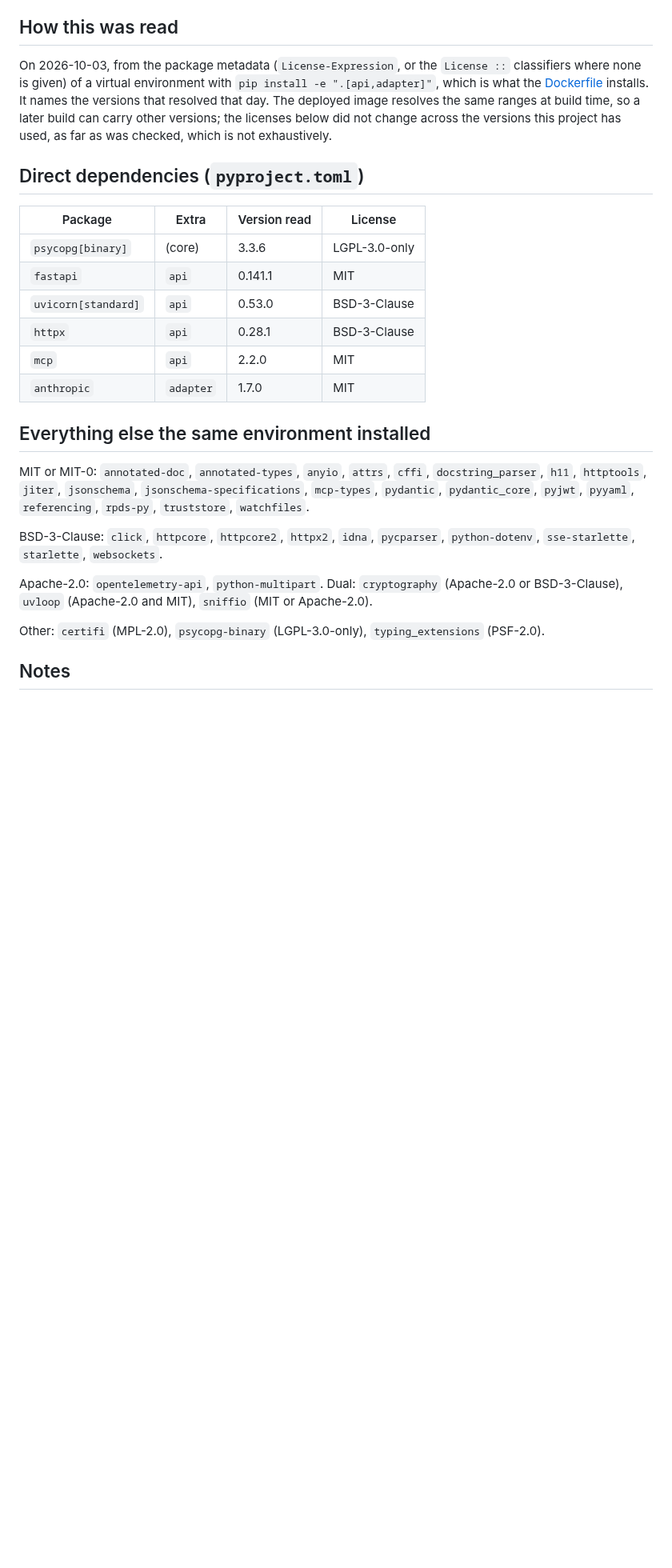
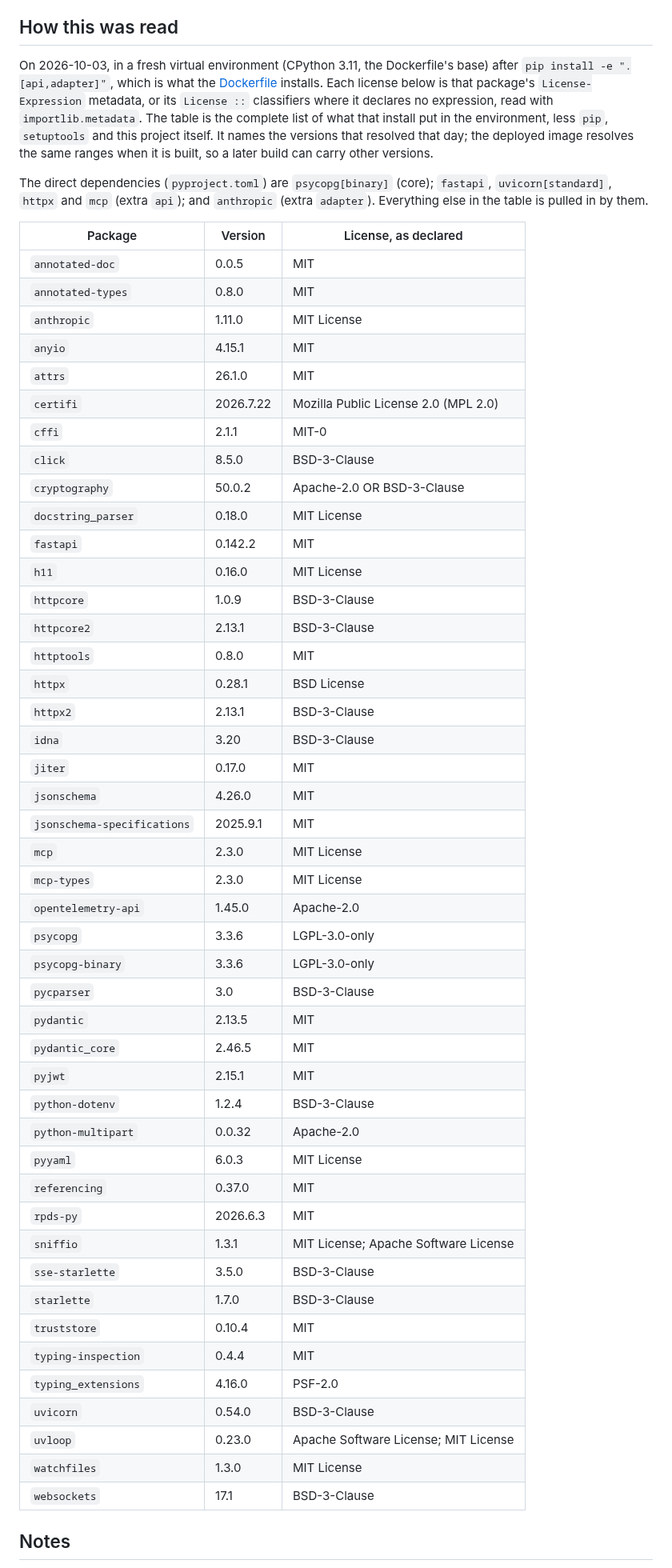
Before and after one commit to OKJ1105/evidence-first-rag, a Markdown page: docs/third-party-licenses.md, the part around the change. Shown at 80% size. Rendered like a GitHub page; blank space fills up the shorter version.

Commit message:
Third-party licenses: the complete list read from a fresh install, typing-inspection included (#308 N2)
Co-Authored-By: Claude Opus 5.5 <noreply@anthropic.com>
Claude-Session: https://claude.ai/code/session_01Vp5UCG58mMCzwLM6Ap15v5

```diff
--- a/docs/third-party-licenses.md
+++ b/docs/third-party-licenses.md
@@ -4,28 +4,57 @@ The repository's own license is in [LICENSE](../LICENSE): all rights reserved, r
 
 ## How this was read
 
-On 2026-10-03, from the package metadata (`License-Expression`, or the `License ::` classifiers where none is given) of a virtual environment with `pip install -e ".[api,adapter]"`, which is what the [Dockerfile](../Dockerfile) installs. It names the versions that resolved that day. The deployed image resolves the same ranges at build time, so a later build can carry other versions; the licenses below did not change across the versions this project has used, as far as was checked, which is not exhaustively.
+On 2026-10-03, in a fresh virtual environment (CPython 3.11, the Dockerfile's base) after `pip install -e ".[api,adapter]"`, which is what the [Dockerfile](../Dockerfile) installs. Each license below is that package's `License-Expression` metadata, or its `License ::` classifiers where it declares no expression, read with `importlib.metadata`. The table is the complete list of what that install put in the environment, less `pip`, `setuptools` and this project itself. It names the versions that resolved that day; the deployed image resolves the same ranges when it is built, so a later build can carry other versions.
 
-## Direct dependencies (`pyproject.toml`)
+The direct dependencies (`pyproject.toml`) are `psycopg[binary]` (core); `fastapi`, `uvicorn[standard]`, `httpx` and `mcp` (extra `api`); and `anthropic` (extra `adapter`). Everything else in the table is pulled in by them.
 
-| Package | Extra | Version read | License |
-| --- | --- | --- | --- |
-| `psycopg[binary]` | (core) | 3.3.6 | LGPL-3.0-only |
-| `fastapi` | `api` | 0.141.1 | MIT |
-| `uvicorn[standard]` | `api` | 0.53.0 | BSD-3-Clause |
-| `httpx` | `api` | 0.28.1 | BSD-3-Clause |
-| `mcp` | `api` | 2.2.0 | MIT |
-| `anthropic` | `adapter` | 1.7.0 | MIT |
-
-## Everything else the same environment installed
-
-MIT or MIT-0: `annotated-doc`, `annotated-types`, `anyio`, `attrs`, `cffi`, `docstring_parser`, `h11`, `httptools`, `jiter`, `jsonschema`, `jsonschema-specifications`, `mcp-types`, `pydantic`, `pydantic_core`, `pyjwt`, `pyyaml`, `referencing`, `rpds-py`, `truststore`, `watchfiles`.
-
-BSD-3-Clause: `click`, `httpcore`, `httpcore2`, `httpx2`, `idna`, `pycparser`, `python-dotenv`, `sse-starlette`, `starlette`, `websockets`.
-
-Apache-2.0: `opentelemetry-api`, `python-multipart`. Dual: `cryptography` (Apache-2.0 or BSD-3-Clause), `uvloop` (Apache-2.0 and MIT), `sniffio` (MIT or Apache-2.0).
-
-Other: `certifi` (MPL-2.0), `psycopg-binary` (LGPL-3.0-only), `typing_extensions` (PSF-2.0).
+| Package | Version | License, as declared |
+| --- | --- | --- |
+| `annotated-doc` | 0.0.5 | MIT |
+| `annotated-types` | 0.8.0 | MIT |
+| `anthropic` | 1.11.0 | MIT License |
+| `anyio` | 4.15.1 | MIT |
+| `attrs` | 26.1.0 | MIT |
+| `certifi` | 2026.7.22 | Mozilla Public License 2.0 (MPL 2.0) |
+| `cffi` | 2.1.1 | MIT-0 |
+| `click` | 8.5.0 | BSD-3-Clause |
+| `cryptography` | 50.0.2 | Apache-2.0 OR BSD-3-Clause |
+| `docstring_parser` | 0.18.0 | MIT License |
+| `fastapi` | 0.142.2 | MIT |
+| `h11` | 0.16.0 | MIT License |
+| `httpcore` | 1.0.9 | BSD-3-Clause |
+| `httpcore2` | 2.13.1 | BSD-3-Clause |
+| `httptools` | 0.8.0 | MIT |
+| `httpx` | 0.28.1 | BSD License |
+| `httpx2` | 2.13.1 | BSD-3-Clause |
+| `idna` | 3.20 | BSD-3-Clause |
+| `jiter` | 0.17.0 | MIT |
+| `jsonschema` | 4.26.0 | MIT |
+| `jsonschema-specifications` | 2025.9.1 | MIT |
+| `mcp` | 2.3.0 | MIT License |
+| `mcp-types` | 2.3.0 | MIT License |
+| `opentelemetry-api` | 1.45.0 | Apache-2.0 |
+| `psycopg` | 3.3.6 | LGPL-3.0-only |
+| `psycopg-binary` | 3.3.6 | LGPL-3.0-only |
+| `pycparser` | 3.0 | BSD-3-Clause |
+| `pydantic` | 2.13.5 | MIT |
+| `pydantic_core` | 2.46.5 | MIT |
+| `pyjwt` | 2.15.1 | MIT |
+| `python-dotenv` | 1.2.4 | BSD-3-Clause |
+| `python-multipart` | 0.0.32 | Apache-2.0 |
+| `pyyaml` | 6.0.3 | MIT License |
+| `referencing` | 0.37.0 | MIT |
+| `rpds-py` | 2026.6.3 | MIT |
+| `sniffio` | 1.3.1 | MIT License; Apache Software License |
+| `sse-starlette` | 3.5.0 | BSD-3-Clause |
+| `starlette` | 1.7.0 | BSD-3-Clause |
+| `truststore` | 0.10.4 | MIT |
+| `typing-inspection` | 0.4.4 | MIT |
+| `typing_extensions` | 4.16.0 | PSF-2.0 |
+| `uvicorn` | 0.54.0 | BSD-3-Clause |
+| `uvloop` | 0.23.0 | Apache Software License; MIT License |
+| `watchfiles` | 1.3.0 | MIT License |
+| `websockets` | 17.1 | BSD-3-Clause |
 
 ## Notes
 
```
